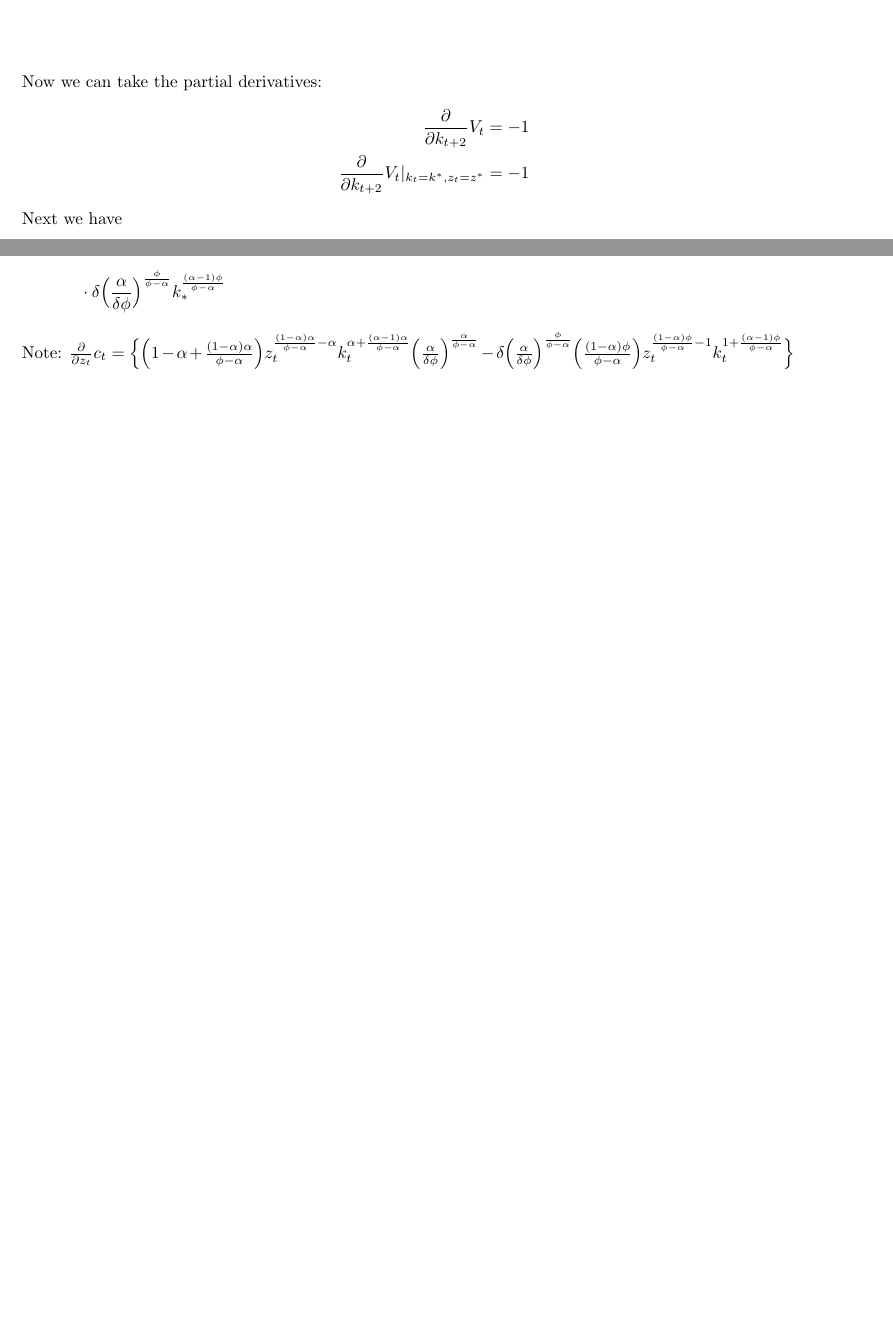
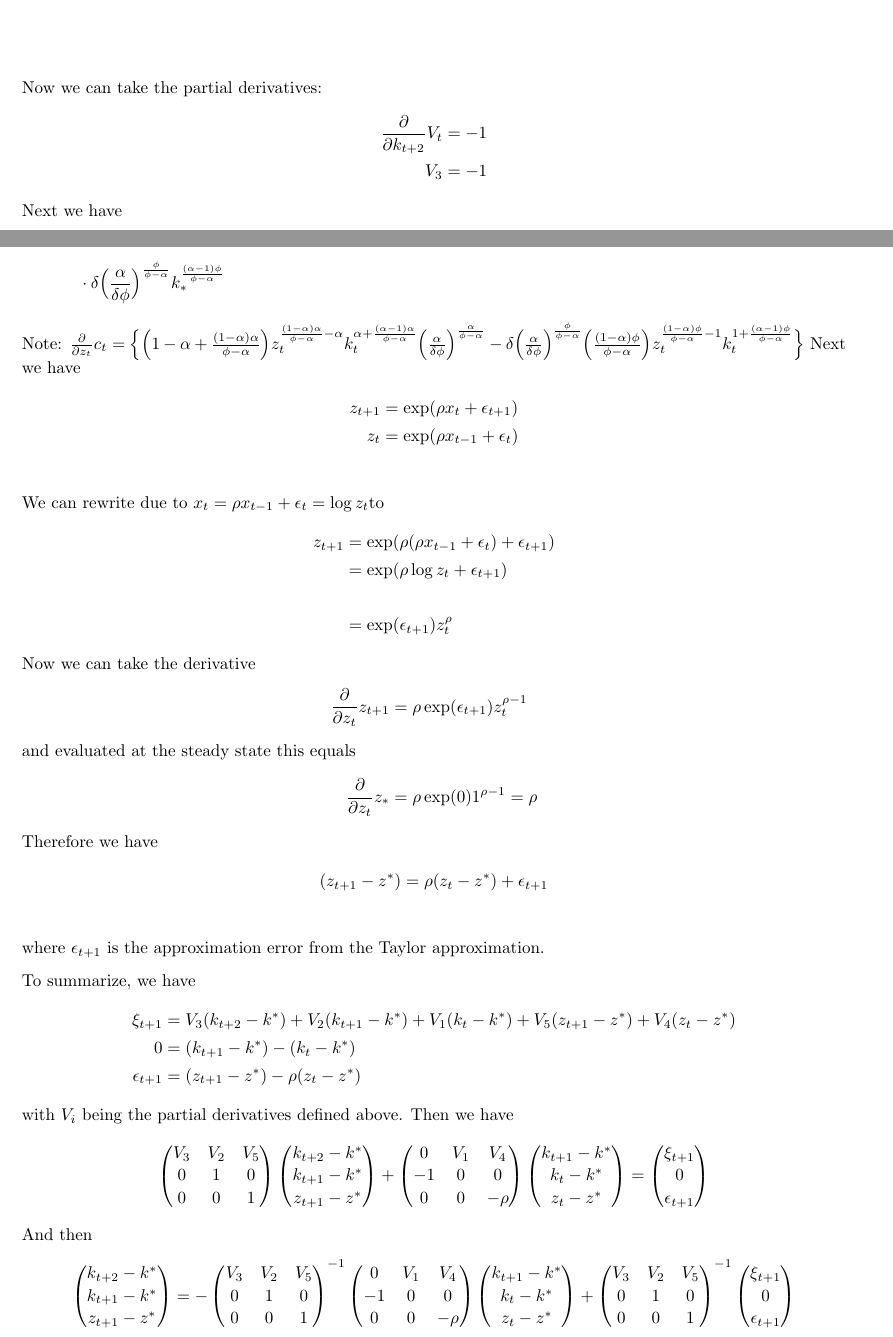
Before and after one commit to samuelhz96/dyn_macro_project_2, a LaTeX document (Project 2 Notes.tex): two parts of pages 3 and 5 of 6, joined at a grey line, cut so that both start at the same text, the shorter picture padded with empty space. Compiled offline with pdfLaTeX.

Commit message:
Add files via upload

```diff
--- a/Project 2 Notes.tex
+++ b/Project 2 Notes.tex
@@ -96,7 +96,7 @@ We can put together all terms and have
 Now we can take the partial derivatives:
 	\begin{align*}
 	\frac{\partial}{\partial k_{t+2}}V_t 									&= -1  \\
-	\frac{\partial}{\partial k_{t+2}}V_t |_{k_{t}=k^*,z_{t}=z^*} 	&= -1
+	V_3 	&= -1
 	\end{align*}
 Next we have
 	\begin{align*}
@@ -109,7 +109,7 @@ Next we have
 												& \Big( \frac{\alpha}{\delta\phi} \Big)^{\frac{\phi}{\phi-\alpha}} \Big( \frac{(\alpha-1)\alpha}{\phi-\alpha} \Big)z_{t+1}^{\frac{(1-\alpha)\alpha}{\phi-\alpha}}k_{t+1}^{\frac{(\alpha-1)\alpha}{\phi-\alpha}-1} \\
 												&- \beta \delta \Big( \frac{\alpha}{\delta\phi} \Big)^{\frac{\phi}{\phi-\alpha}}z_{t+1}^{\frac{(1-\alpha)\phi}{\phi-\alpha}}k_{t+1}^{\frac{(\alpha-1)\phi}{\phi-\alpha}}
 	\intertext{and evaluated at the steady state this is}
-	\frac{\partial}{\partial k_{t+1}}V_* 	&= \Big( \alpha+\frac{(\alpha-1)\alpha}{\phi-\alpha} \Big)k_{*}^{\alpha-1+\frac{(\alpha-1)\alpha}{\phi-\alpha}}\Big( \frac{\alpha}{\delta\phi}\Big)^{\frac{\alpha}{\phi-\alpha}} + 1 - \delta \Big( 1+\frac{(\alpha-1)\alpha}{\phi-\alpha} \Big)\Big( \frac{\alpha}{\delta\phi} \Big)^{\frac{\alpha}{\phi-\alpha}}k_{*}^{\frac{(\alpha-1)\alpha}{\phi-\alpha}} \\
+	V_2 	&= \Big( \alpha+\frac{(\alpha-1)\alpha}{\phi-\alpha} \Big)k_{*}^{\alpha-1+\frac{(\alpha-1)\alpha}{\phi-\alpha}}\Big( \frac{\alpha}{\delta\phi}\Big)^{\frac{\alpha}{\phi-\alpha}} + 1 - \delta \Big( 1+\frac{(\alpha-1)\alpha}{\phi-\alpha} \Big)\Big( \frac{\alpha}{\delta\phi} \Big)^{\frac{\alpha}{\phi-\alpha}}k_{*}^{\frac{(\alpha-1)\alpha}{\phi-\alpha}} \\
 												&- \beta \Big\{ k_{*}^{\alpha+\frac{(\alpha-1)\alpha}{\phi-\alpha}} \Big( \frac{\alpha}{\delta\phi} \Big)^{\frac{\alpha}{\phi-\alpha}} - \delta \Big( \frac{\alpha}{\delta\phi} \Big)^{\frac{\phi}{\phi-\alpha}}k_{*}^{1+\frac{(\alpha-1)\phi}{\phi-\alpha}} \Big\} \cdot \alpha \Big( \frac{\alpha}{\delta\phi} \Big)^{\frac{\alpha}{\phi-\alpha}}\Big( \alpha-1+\frac{(\alpha-1)\alpha}{\phi-\alpha} \Big)k_{*}^{\alpha-2+\frac{(\alpha-1)\alpha}{\phi-\alpha}} \\
 												&- (-1)\alpha \Big( \frac{\alpha}{\delta\phi} \Big)^{\frac{\alpha}{\phi-\alpha}} k_{*}^{\alpha-1+\frac{(\alpha-1)\alpha}{\phi-\alpha}} \\
 												&- \beta (-1) \\
@@ -124,7 +124,7 @@ The next derivative is given by
 												&+ \beta \Big\{ \Big( {\alpha+\frac{(\alpha-1)\alpha}{\phi-\alpha}} \Big) z_{t}^{1-\alpha+\frac{(1-\alpha)\alpha}{\phi-\alpha}} k_{t}^{\alpha-1+\frac{(\alpha-1)\alpha}{\phi-\alpha}} \Big( \frac{\alpha}{\delta\phi} \Big)^{\frac{\alpha}{\phi-\alpha}} + 1 - \delta \Big( {1+\frac{(\alpha-1)\phi}{\phi-\alpha}} \Big) \Big( \frac{\alpha}{\delta\phi} \Big)^{\frac{\phi}{\phi-\alpha}}z_{t}^{\frac{(1-\alpha)\phi}{\phi-\alpha}}k_{t}^{\frac{(\alpha-1)\phi}{\phi-\alpha}} \Big\}\\
 												& \delta \Big( \frac{\alpha}{\delta\phi} \Big)^{\frac{\phi}{\phi-\alpha}}z_{t+1}^{\frac{(1-\alpha)\alpha}{\phi-\alpha}}k_{t+1}^{\frac{(\alpha-1)\alpha}{\phi-\alpha}}
 	\intertext{and evaluated at the steady state this is}
-	\frac{\partial}{\partial k_t}V_* 		&= \beta \Big\{ \Big( {\alpha+\frac{(\alpha-1)\alpha}{\phi-\alpha}} \Big)  k_{*}^{\alpha-1+\frac{(\alpha-1)\alpha}{\phi-\alpha}} \Big( \frac{\alpha}{\delta\phi} \Big)^{\frac{\alpha}{\phi-\alpha}} + 1 - \delta \Big( {1+\frac{(\alpha-1)\phi}{\phi-\alpha}} \Big) \Big( \frac{\alpha}{\delta\phi} \Big)^{\frac{\phi}{\phi-\alpha}}k_{*}^{\frac{(\alpha-1)\phi}{\phi-\alpha}} \Big\} \alpha \Big( \frac{\alpha}{\delta\phi} \Big)^{\frac{\alpha}{\phi-\alpha}}k_{*}^{\alpha-1+\frac{(\alpha-1)\alpha}{\phi-\alpha}} \\
+	V_1 		&= \beta \Big\{ \Big( {\alpha+\frac{(\alpha-1)\alpha}{\phi-\alpha}} \Big)  k_{*}^{\alpha-1+\frac{(\alpha-1)\alpha}{\phi-\alpha}} \Big( \frac{\alpha}{\delta\phi} \Big)^{\frac{\alpha}{\phi-\alpha}} + 1 - \delta \Big( {1+\frac{(\alpha-1)\phi}{\phi-\alpha}} \Big) \Big( \frac{\alpha}{\delta\phi} \Big)^{\frac{\phi}{\phi-\alpha}}k_{*}^{\frac{(\alpha-1)\phi}{\phi-\alpha}} \Big\} \alpha \Big( \frac{\alpha}{\delta\phi} \Big)^{\frac{\alpha}{\phi-\alpha}}k_{*}^{\alpha-1+\frac{(\alpha-1)\alpha}{\phi-\alpha}} \\
 												&- \beta \Big\{ \Big( {\alpha+\frac{(\alpha-1)\alpha}{\phi-\alpha}} \Big)  k_{*}^{\alpha-1+\frac{(\alpha-1)\alpha}{\phi-\alpha}} \Big( \frac{\alpha}{\delta\phi} \Big)^{\frac{\alpha}{\phi-\alpha}} + 1 - \delta \Big( {1+\frac{(\alpha-1)\phi}{\phi-\alpha}} \Big) \Big( \frac{\alpha}{\delta\phi} \Big)^{\frac{\phi}{\phi-\alpha}} k_{*}^{\frac{(\alpha-1)\phi}{\phi-\alpha}} \Big\} \\
 												&+ \beta \Big\{ \Big( {\alpha+\frac{(\alpha-1)\alpha}{\phi-\alpha}} \Big) k_{*}^{\alpha-1+\frac{(\alpha-1)\alpha}{\phi-\alpha}} \Big( \frac{\alpha}{\delta\phi} \Big)^{\frac{\alpha}{\phi-\alpha}} + 1 - \delta \Big( {1+\frac{(\alpha-1)\phi}{\phi-\alpha}} \Big) \Big( \frac{\alpha}{\delta\phi} \Big)^{\frac{\phi}{\phi-\alpha}}k_{*}^{\frac{(\alpha-1)\phi}{\phi-\alpha}} \Big\} \delta \Big( \frac{\alpha}{\delta\phi} \Big)^{\frac{\phi}{\phi-\alpha}}k_{*}^{\frac{(\alpha-1)\alpha}{\phi-\alpha}}
 	\end{align*}
@@ -155,9 +155,79 @@ And as the last derivative, we have
 											& \cdot \delta \Big( \frac{\alpha}{\delta\phi} \Big)^{\frac{\phi}{\phi-\alpha}} k_{*}^{\frac{(\alpha-1)\phi}{\phi-\alpha}}
 	\end{align*}
 Note: $\frac{\partial}{\partial z_t}c_t = \Big\{ \Big( 1-\alpha+\frac{(1-\alpha)\alpha}{\phi-\alpha} \Big) z_{t}^{\frac{(1-\alpha)\alpha}{\phi-\alpha}-\alpha} k_{t}^{\alpha+\frac{(\alpha-1)\alpha}{\phi-\alpha}} \Big( \frac{\alpha}{\delta\phi} \Big)^{\frac{\alpha}{\phi-\alpha}} - \delta \Big( \frac{\alpha}{\delta\phi} \Big)^{\frac{\phi}{\phi-\alpha}} \Big( \frac{(1-\alpha)\phi}{\phi-\alpha} \Big) z_{t}^{\frac{(1-\alpha)\phi}{\phi-\alpha}-1}k_{t}^{1+\frac{(\alpha-1)\phi}{\phi-\alpha}} \Big\}$
+Next we have
+	\begin{align*}
+	z_{t+1} 	&= \exp(\rho x_{t} + \epsilon_{t+1}) \\
+	z_{t}		&= \exp(\rho x_{t-1} + \epsilon_{t}) \\
+	\end{align*}
+We can rewrite due to $x_{t} = \rho x_{t-1} + \epsilon_{t} = \log z_t$to
+	\begin{align*}
+	z_{t+1}	&= \exp(\rho (\rho x_{t-1}+\epsilon_t)+\epsilon_{t+1}) \\
+				&= \exp(\rho \log z_t + \epsilon_{t+1}) \\  \\
+				&= \exp(\epsilon_{t+1}) z_t^\rho
+	\end{align*}
+Now we can take the derivative
+	\begin{align*}
+	\frac{\partial}{\partial z_t}z_{t+1} 	&= \rho \exp(\epsilon_{t+1}) z_t^{\rho-1}
+	\intertext{and evaluated at the steady state this equals}
+	\frac{\partial}{\partial z_t}z_{*}		&= \rho \exp(0) 1^{\rho-1} = \rho
+	\end{align*}
+Therefore we have
+	\begin{align*}
+	(z_{t+1}-z^*) =  \rho (z_t-z^*) + \epsilon_{t+1} \\
+	\end{align*}
+where $\epsilon_{t+1}$ is the approximation error from the Taylor approximation.
 
-
-
+To summarize, we have
+	\begin{align*}
+	 \xi_{t+1}			&= V_3(k_{t+2}-k^*)+V_2(k_{t+1}-k^*)+V_1(k_{t}-k^*)+V_5(z_{t+1}-z^*)+V_4(z_{t}-z^*)  \\
+	 0 					&= (k_{t+1}-k^*)-(k_{t}-k^*) \\
+	 \epsilon_{t+1}	&= (z_{t+1}-z^*) - \rho (z_{t}-z^*)
+	\end{align*}
+with $V_i$ being the partial derivatives defined above.	 Then we have
+	\begin{align*}
+		\begin{pmatrix}
+		V_3 & V_2 & V_5 \\ 0 & 1 & 0 \\ 0 & 0 & 1
+		\end{pmatrix}
+		\begin{pmatrix}
+		k_{t+2}-k^* \\ k_{t+1}-k^* \\ z_{t+1}-z^*
+		\end{pmatrix}
+	+
+		\begin{pmatrix}
+		0 & V_1 & V_4 \\ -1 & 0 & 0 \\ 0 & 0 & -\rho
+		\end{pmatrix}
+		\begin{pmatrix}
+		k_{t+1}-k^* \\ k_t-k^* \\ z_t-z^*
+		\end{pmatrix}
+	=
+		\begin{pmatrix}
+		\xi_{t+1} \\ 0 \\ \epsilon_{t+1}
+		\end{pmatrix}
+	\end{align*}
+And then
+	\begin{align*}
+		\begin{pmatrix}
+		k_{t+2}-k^* \\ k_{t+1}-k^* \\ z_{t+1}-z^*
+		\end{pmatrix}
+	=
+	-
+		\begin{pmatrix}
+		V_3 & V_2 & V_5 \\ 0 & 1 & 0 \\ 0 & 0 & 1
+		\end{pmatrix}^{-1}
+		\begin{pmatrix}
+		0 & V_1 & V_4 \\ -1 & 0 & 0 \\ 0 & 0 & -\rho
+		\end{pmatrix}
+		\begin{pmatrix}
+		k_{t+1}-k^* \\ k_t-k^* \\ z_t-z^*
+		\end{pmatrix}
+	+
+		\begin{pmatrix}
+		V_3 & V_2 & V_5 \\ 0 & 1 & 0 \\ 0 & 0 & 1
+		\end{pmatrix}^{-1}
+		\begin{pmatrix}
+		\xi_{t+1} \\ 0 \\ \epsilon_{t+1}
+		\end{pmatrix}
+	\end{align*}
 %
 %
 %
```
Also changed, not shown: Project 2 Notes.pdf, Project 2 Notes.tex (4 more changed lines), 1 other file.
